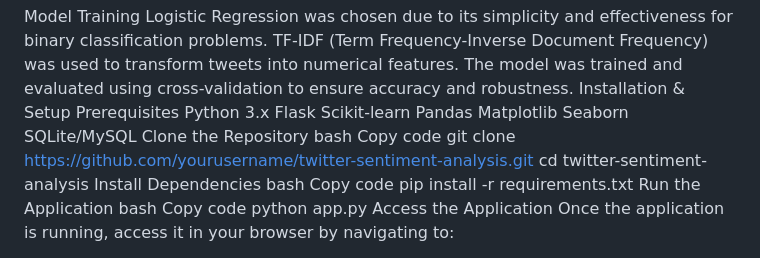
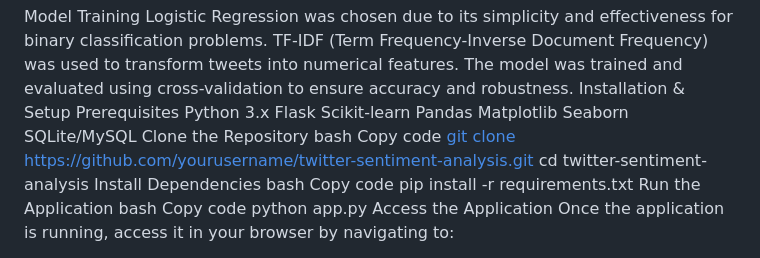
Before and after one commit to qadeerj/Sentiment-Analysis-of-Twitter, a Markdown page: README.md, the part around the change. Drawn GitHub-style.

```diff
--- a/README.md
+++ b/README.md
@@ -39,7 +39,7 @@ SQLite/MySQL
 Clone the Repository
 bash
 Copy code
-git clone https://github.com/yourusername/twitter-sentiment-analysis.git
+[git clone https://github.com/yourusername/twitter-sentiment-analysis.git](https://github.com/qadeerj/Sentiment-Analysis-of-Twitter)
 cd twitter-sentiment-analysis
 Install Dependencies
 bash
```
